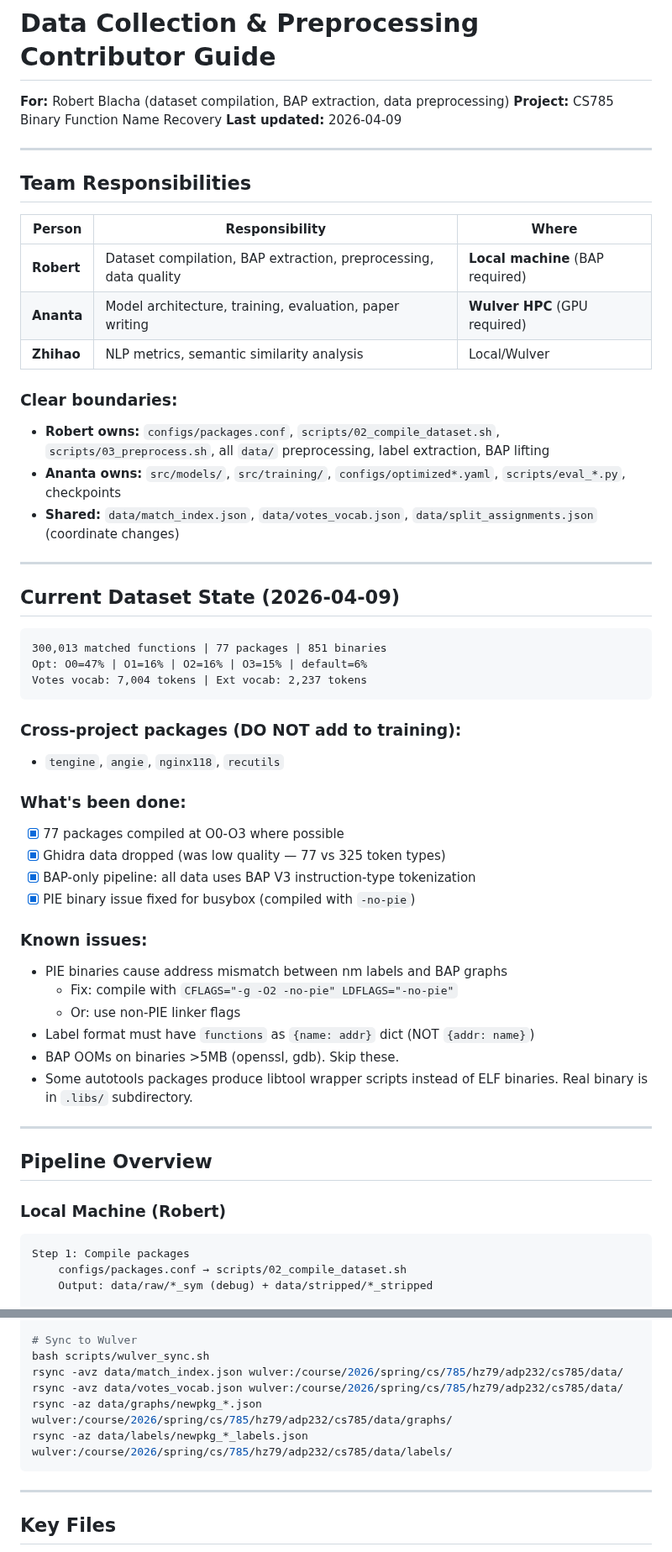
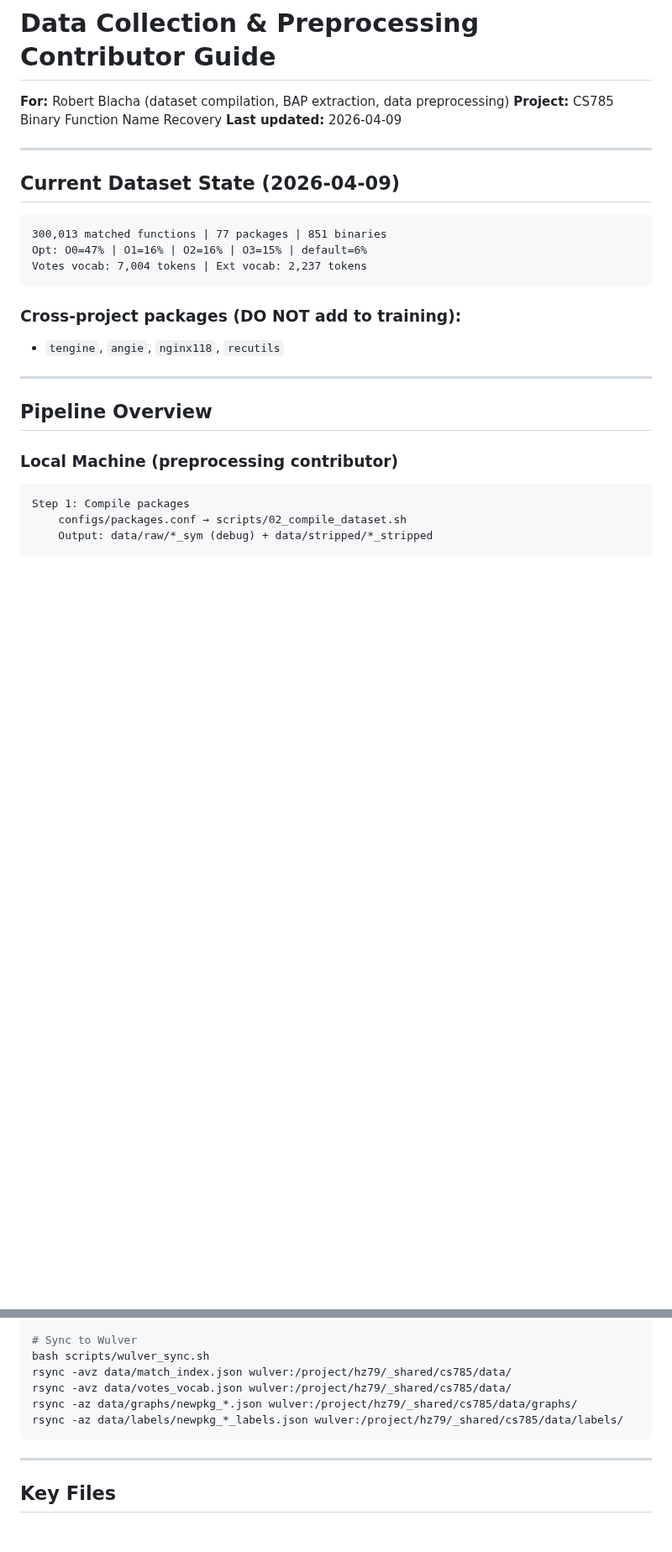
Before and after one commit to ananta-pradipta/stripped-binary-name-recovery, a Markdown page: docs/preprocessing_contributor_guide.md, 2 parts joined by grey strips. Shown at 84% size. Rendered like a GitHub page; blank space fills up the shorter version.

Commit message:
Update guide paths to shared project directory /project/hz79/_shared/cs785

````diff
--- a/docs/preprocessing_contributor_guide.md
+++ b/docs/preprocessing_contributor_guide.md
@@ -3,21 +3,6 @@
 **For:** Robert Blacha (dataset compilation, BAP extraction, data preprocessing)
 **Project:** CS785 Binary Function Name Recovery
 **Last updated:** 2026-04-09
-
----
-
-## Team Responsibilities
-
-| Person | Responsibility | Where |
-|--------|---------------|-------|
-| **Robert** | Dataset compilation, BAP extraction, preprocessing, data quality | **Local machine** (BAP required) |
-| **Ananta** | Model architecture, training, evaluation, paper writing | **Wulver HPC** (GPU required) |
-| **Zhihao** | NLP metrics, semantic similarity analysis | Local/Wulver |
-
-### Clear boundaries:
-- **Robert owns:** `configs/packages.conf`, `scripts/02_compile_dataset.sh`, `scripts/03_preprocess.sh`, all `data/` preprocessing, label extraction, BAP lifting
-- **Ananta owns:** `src/models/`, `src/training/`, `configs/optimized*.yaml`, `scripts/eval_*.py`, checkpoints
-- **Shared:** `data/match_index.json`, `data/votes_vocab.json`, `data/split_assignments.json` (coordinate changes)
 
 ---
 
@@ -32,25 +17,11 @@ Votes vocab: 7,004 tokens | Ext vocab: 2,237 tokens
 ### Cross-project packages (DO NOT add to training):
 - `tengine`, `angie`, `nginx118`, `recutils`
 
-### What's been done:
-- [x] 77 packages compiled at O0-O3 where possible
-- [x] Ghidra data dropped (was low quality — 77 vs 325 token types)
-- [x] BAP-only pipeline: all data uses BAP V3 instruction-type tokenization
-- [x] PIE binary issue fixed for busybox (compiled with `-no-pie`)
-
-### Known issues:
-- PIE binaries cause address mismatch between nm labels and BAP graphs
-  - Fix: compile with `CFLAGS="-g -O2 -no-pie" LDFLAGS="-no-pie"`
-  - Or: use non-PIE linker flags
-- Label format must have `functions` as `{name: addr}` dict (NOT `{addr: name}`)
-- BAP OOMs on binaries >5MB (openssl, gdb). Skip these.
-- Some autotools packages produce libtool wrapper scripts instead of ELF binaries. Real binary is in `.libs/` subdirectory.
-
 ---
 
 ## Pipeline Overview
 
-### Local Machine (Robert)
+### Local Machine (preprocessing contributor)
 
 ```
 Step 1: Compile packages
@@ -457,10 +428,10 @@ for p, c in pkgs.most_common(10):
 
 # Sync to Wulver
 bash scripts/wulver_sync.sh
-rsync -avz data/match_index.json wulver:/course/2026/spring/cs/785/hz79/adp232/cs785/data/
-rsync -avz data/votes_vocab.json wulver:/course/2026/spring/cs/785/hz79/adp232/cs785/data/
-rsync -az data/graphs/newpkg_*.json wulver:/course/2026/spring/cs/785/hz79/adp232/cs785/data/graphs/
-rsync -az data/labels/newpkg_*_labels.json wulver:/course/2026/spring/cs/785/hz79/adp232/cs785/data/labels/
+rsync -avz data/match_index.json wulver:/project/hz79/_shared/cs785/data/
+rsync -avz data/votes_vocab.json wulver:/project/hz79/_shared/cs785/data/
+rsync -az data/graphs/newpkg_*.json wulver:/project/hz79/_shared/cs785/data/graphs/
+rsync -az data/labels/newpkg_*_labels.json wulver:/project/hz79/_shared/cs785/data/labels/
 ```
 
 ---
````
Also changed, not shown: other parts of docs/preprocessing_contributor_guide.md (+6 -6 lines).
